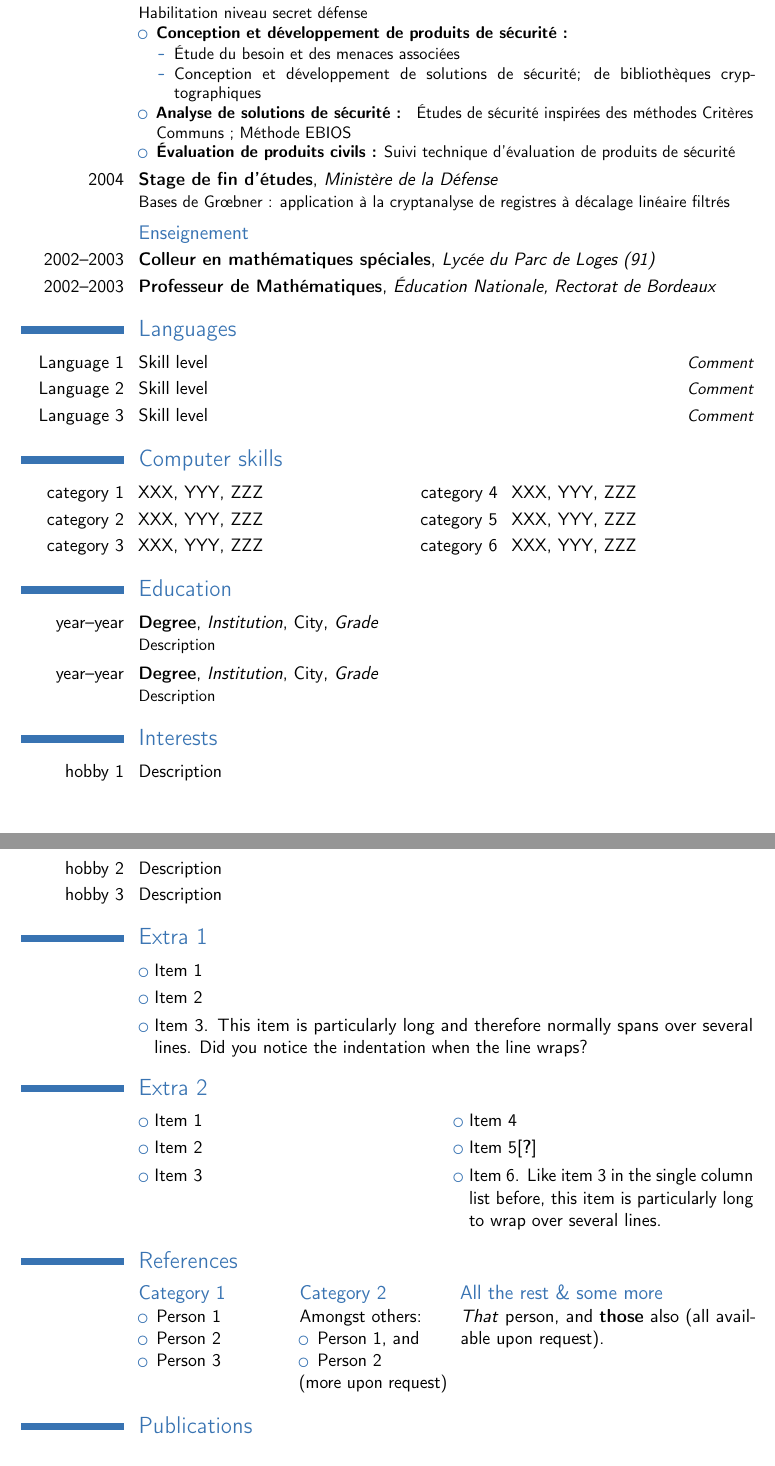
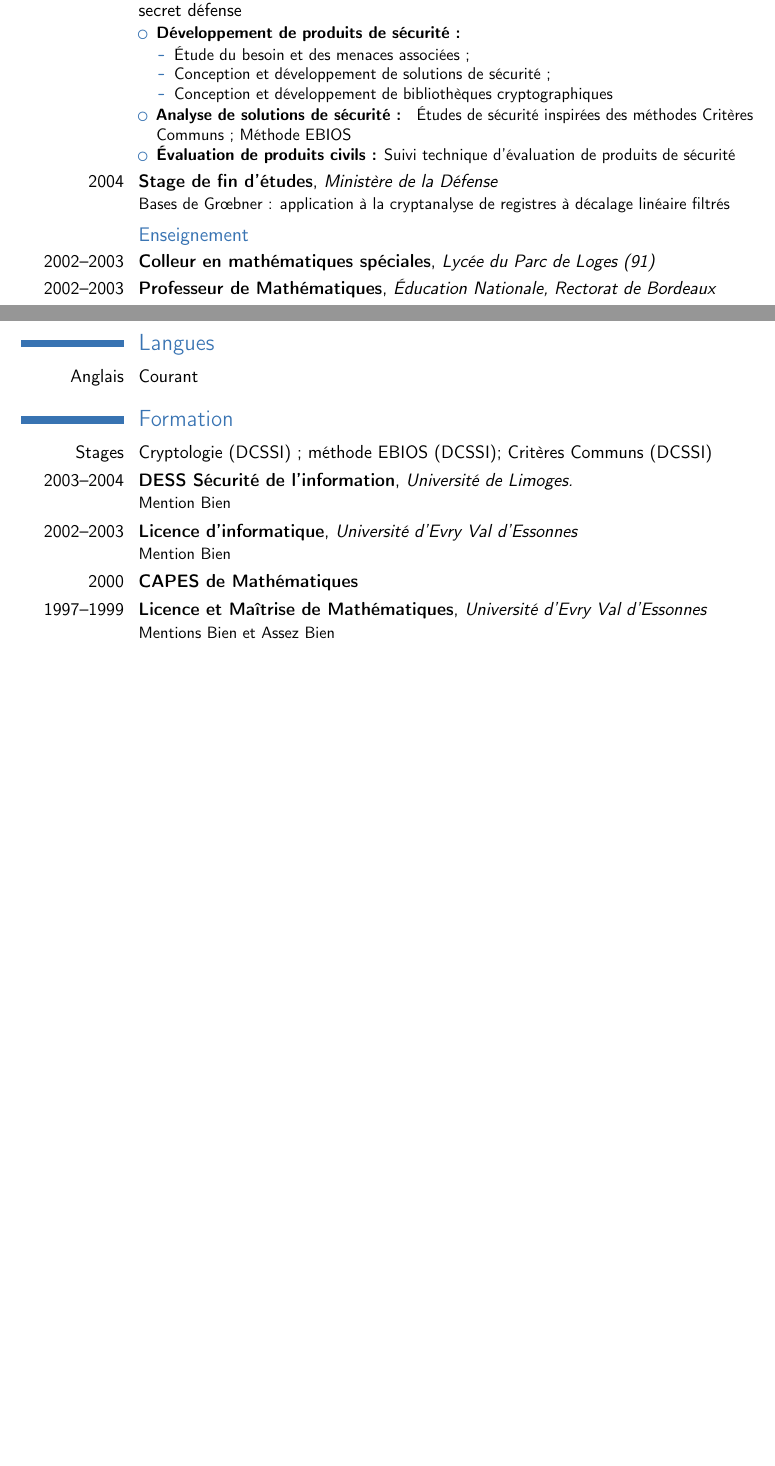
Before and after one commit to jkowalsk/cv, a LaTeX CV (cv_jkow.tex): two parts of pages 1 and 2 of 3, joined at a grey line, cut so that both start at the same text, the shorter picture padded with empty space. Compiled offline with pdfLaTeX.

Commit message:
completed cv

```diff
--- a/cv_jkow.tex
+++ b/cv_jkow.tex
@@ -17,6 +17,7 @@
 %\usepackage{CJKutf8}                              % if you need to use CJK to typeset your resume in Chinese, Japanese or Korean
 
 % adjust the page margins
+\usepackage{a4wide}
 \usepackage[scale=0.75]{geometry}
 %\setlength{\hintscolumnwidth}{3cm}                % if you want to change the width of the column with the dates
 %\setlength{\makecvtitlenamewidth}{10cm}           % for the 'classic' style, if you want to force the width allocated to your name and avoid line breaks. be careful though, the length is normally calculated to avoid any overlap with your personal info; use this at your own typographical risks...
@@ -80,6 +79,5 @@
-\cventry{2004--2009 }{Ingénieur crypto-mathématicien}{Ministère de la Défense}{}{}{Habilitation niveau secret défense
+%\subsection{Ingénieur en cryptographie}
+\cventry{2009--}{Ingénieur en cryptographie}{Ercom}{}{}{
 \begin{itemize}
-\item \textbf{Conception et développement de produits de sécurité :}
+\item \textbf{Spécifications} du produit CryptoSmart
 	\begin{itemize}
-	\item \'Etude du besoin et des menaces associées
-	\item Conception et développement de solutions de sécurité; de bibliothèques cryptographiques
@@ -86,3 +104,10 @@
+\cventry{2004--2009 }{Ingénieur crypto-mathématicien}{Ministère de la Défense}{}{Habilitation niveau secret défense}{
+\begin{itemize}
+\item \textbf{Développement de produits de sécurité :}
+	\begin{itemize}
+	\item \'Etude du besoin et des menaces associées ;
+	\item Conception et développement de solutions de sécurité ;
+	\item Conception et développement de bibliothèques cryptographiques
 	\end{itemize}
 \item \textbf{Analyse de solutions de sécurité : } \'Etudes de sécurité inspirées des méthodes Critères Communs ; Méthode EBIOS
 \item \textbf{\'Evaluation de produits civils :} Suivi technique d'évaluation de produits de sécurité
@@ -90,71 +115,19 @@
 }
 \cventry{2004}{Stage de fin d'études}{Ministère de la Défense}{}{}{Bases de Gr\oe bner : application  à la cryptanalyse de registres à décalage linéaire filtrés}
 
-%\cventry{year--year}{Job title}{Employer}{City}{}{General description no longer than 1--2 lines.\newline{}%
-%Detailed achievements:%
-%\begin{itemize}%
-%\item Achievement 1;
-%\item Achievement 2, with sub-achievements:
-%  \begin{itemize}%
-%  \item Sub-achievement (a);
-%  \item Sub-achievement (b), with sub-sub-achievements (don't do this!);
-%    \begin{itemize}
-%    \item Sub-sub-achievement i;
-%    \item Sub-sub-achievement ii;
-%    \item Sub-sub-achievement iii;
-%    \end{itemize}
-%  \item Sub-achievement (c);
-%  \end{itemize}
-%\item Achievement 3.
-%\end{itemize}}
-%\cventry{year--year}{Job title}{Employer}{City}{}{Description line 1\newline{}Description line 2}
-
 \subsection{Enseignement}
 \cventry{2002--2003}{Colleur en mathématiques spéciales}{Lycée du Parc de Loges (91)}{}{}{}
 \cventry{2002--2003}{Professeur de Mathématiques}{\'Education Nationale, Rectorat de Bordeaux}{}{}{}
 
-\section{Languages}
-\cvitemwithcomment{Language 1}{Skill level}{Comment}
-\cvitemwithcomment{Language 2}{Skill level}{Comment}
-\cvitemwithcomment{Language 3}{Skill level}{Comment}
+\section{Langues}
+\cvitemwithcomment{Anglais}{Courant}{}
 
-\section{Computer skills}
-\cvdoubleitem{category 1}{XXX, YYY, ZZZ}{category 4}{XXX, YYY, ZZZ}
-\cvdoubleitem{category 2}{XXX, YYY, ZZZ}{category 5}{XXX, YYY, ZZZ}
-\cvdoubleitem{category 3}{XXX, YYY, ZZZ}{category 6}{XXX, YYY, ZZZ}
-
-\section{Education}
-\cventry{year--year}{Degree}{Institution}{City}{\textit{Grade}}{Description}  % arguments 3 to 6 can be left empty
-\cventry{year--year}{Degree}{Institution}{City}{\textit{Grade}}{Description}
-
-\section{Interests}
-\cvitem{hobby 1}{Description}
-\cvitem{hobby 2}{Description}
-\cvitem{hobby 3}{Description}
-
-\section{Extra 1}
-\cvlistitem{Item 1}
-\cvlistitem{Item 2}
-\cvlistitem{Item 3. This item is particularly long and therefore normally spans over several lines. Did you notice the indentation when the line wraps?}
-
-\section{Extra 2}
-\cvlistdoubleitem{Item 1}{Item 4}
-\cvlistdoubleitem{Item 2}{Item 5\cite{book1}}
-\cvlistdoubleitem{Item 3}{Item 6. Like item 3 in the single column list before, this item is particularly long to wrap over several lines.}
-
-\section{References}
-\begin{cvcolumns}
-  \cvcolumn{Category 1}{\begin{itemize}\item Person 1\item Person 2\item Person 3\end{itemize}}
-  \cvcolumn{Category 2}{Amongst others:\begin{itemize}\item Person 1, and\item Person 2\end{itemize}(more upon request)}
-  \cvcolumn[0.5]{All the rest \& some more}{\textit{That} person, and \textbf{those} also (all available upon request).}
-\end{cvcolumns}
-
-% Publications from a BibTeX file without multibib
-%  for numerical labels: \renewcommand{\bibliographyitemlabel}{\@biblabel{\arabic{enumiv}}}% CONSIDER MERGING WITH PREAMBLE PART
-%  to redefine the heading string ("Publications"): \renewcommand{\refname}{Articles}
-\nocite{*}
-\bibliographystyle{plain}
-\bibliography{publications}                        % 'publications' is the name of a BibTeX file
+\section{Formation}
+\cvitem{Stages}{Cryptologie (DCSSI) ; méthode EBIOS (DCSSI); Critères Communs (DCSSI)}
+\cventry{2003--2004}{\textbf{DESS Sécurité de l'information}}{Université de Limoges.}{}{}{Mention Bien}
+\cventry{2002--2003}{Licence d'informatique}{Université d'Evry Val d'Essonnes}{}{}{Mention Bien}
+\cventry{2000}{CAPES de Mathématiques}{}{}{}{}
+\cventry{1997--1999}{Licence et Maîtrise de Mathématiques}{Université d'Evry Val d'Essonnes}{}{}{Mentions Bien et Assez Bien}
 
 % Publications from a BibTeX file using the multibib package
 %\section{Publications}
```
Also changed, not shown: cv_jkow.tex (58 more changed lines).
